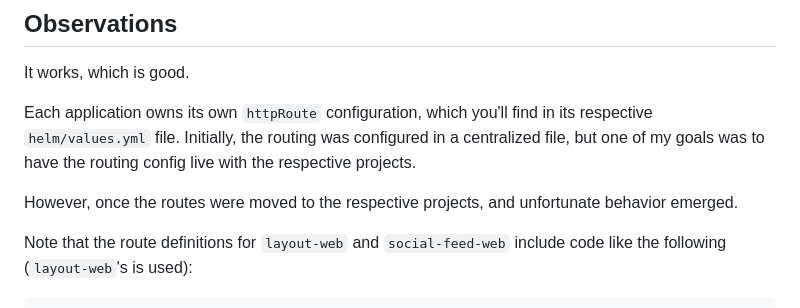
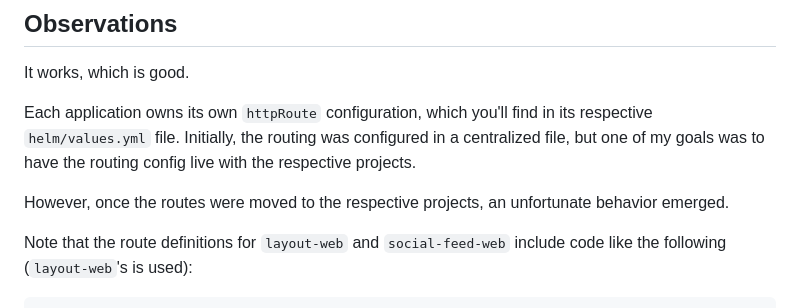
Before and after one commit to juanpaco/ssi-with-nginx-gateway-fabric-demo, a Markdown page: README.md, the part around the change. Rendered like a GitHub page.

Commit message:
Spelling is corrected

```diff
--- a/README.md
+++ b/README.md
@@ -59,7 +59,7 @@ It works, which is good.
 
 Each application owns its own `httpRoute` configuration, which you'll find in its respective `helm/values.yml` file. Initially, the routing was configured in a centralized file, but one of my goals was to have the routing config live with the respective projects.
 
-However, once the routes were moved to the respective projects, and unfortunate behavior emerged.
+However, once the routes were moved to the respective projects, an unfortunate behavior emerged.
 
 Note that the route definitions for `layout-web` and `social-feed-web` include code like the following (`layout-web`'s is used):
 
```
